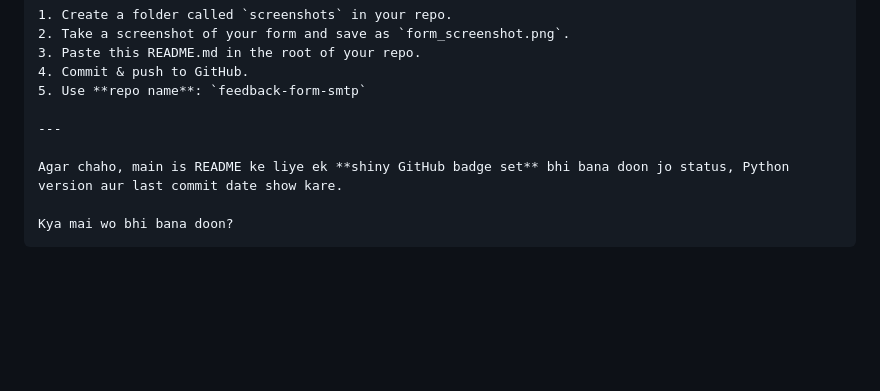
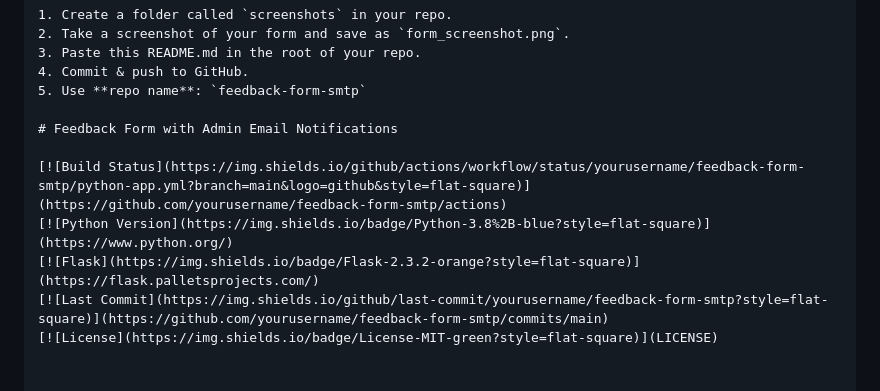
Before and after one commit to iAryanbajaj/Flask-Contact-Form---SMTP-Implementation-RFC-5321-, a Markdown page: README.md, the part around the change. GitHub-like rendering; blank space fills up the shorter version.

````diff
--- a/README.md
+++ b/README.md
@@ -149,9 +149,10 @@ Made with ❤️ using Flask and SMTP by [Your Name]
 4. Commit & push to GitHub.
 5. Use **repo name**: `feedback-form-smtp`
 
----
+# Feedback Form with Admin Email Notifications
 
-Agar chaho, main is README ke liye ek **shiny GitHub badge set** bhi bana doon jo status, Python version aur last commit date show kare.
-
-Kya mai wo bhi bana doon?
-```
+[![Build Status](https://img.shields.io/github/actions/workflow/status/yourusername/feedback-form-smtp/python-app.yml?branch=main&logo=github&style=flat-square)](https://github.com/yourusername/feedback-form-smtp/actions)
+[![Python Version](https://img.shields.io/badge/Python-3.8%2B-blue?style=flat-square)](https://www.python.org/)
+[![Flask](https://img.shields.io/badge/Flask-2.3.2-orange?style=flat-square)](https://flask.palletsprojects.com/)
+[![Last Commit](https://img.shields.io/github/last-commit/yourusername/feedback-form-smtp?style=flat-square)](https://github.com/yourusername/feedback-form-smtp/commits/main)
+[![License](https://img.shields.io/badge/License-MIT-green?style=flat-square)](LICENSE)
````
